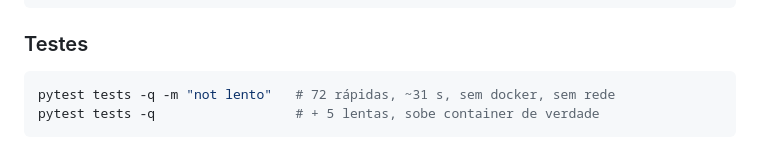
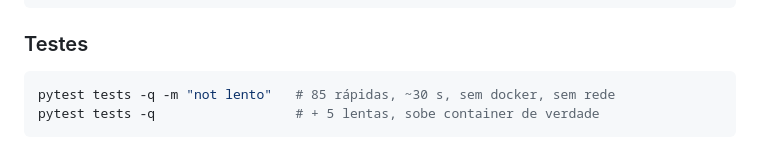
Before and after one commit to marianocho/hack2l, a Markdown page: README.md, the part around the change. GitHub-like rendering.

Commit message:
readme: 85 rapidas, medido -- os 13 do tracing entraram no merge

````diff
--- a/README.md
+++ b/README.md
@@ -286,7 +286,7 @@ docker compose -f ../hack2l-challenge/docker-compose.yml \
 ### Testes
 
 ```bash
-pytest tests -q -m "not lento"   # 72 rápidas, ~31 s, sem docker, sem rede
+pytest tests -q -m "not lento"   # 85 rápidas, ~30 s, sem docker, sem rede
 pytest tests -q                  # + 5 lentas, sobe container de verdade
 ```
 
````
